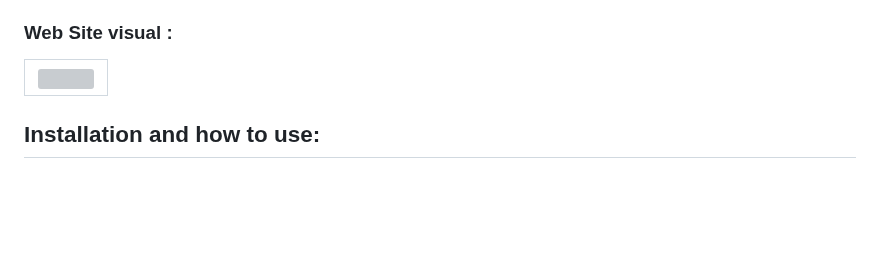
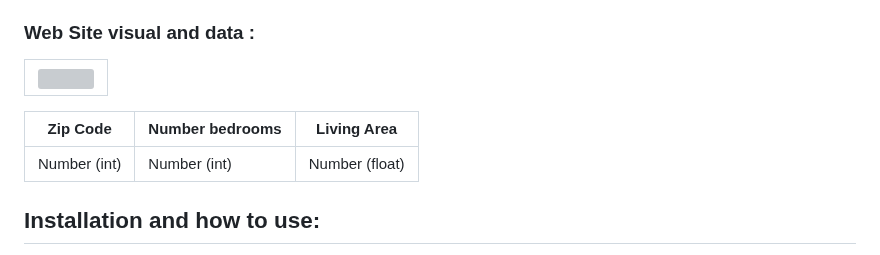
Before and after one commit to chipsi44/real-estate-price-prediction-cyril, a Markdown page: README.md, the part around one of its changes. GitHub-like rendering; blank space fills up the shorter version; grey boxes are pictures that could not be loaded.

Commit message:
New README

```diff
--- a/README.md
+++ b/README.md
@@ -158,12 +160,16 @@ In order to ensure high performance, models will be selected based on their test
 docker build -t house-prediction-app . <br>
 docker run -d -p 5000:5000 house-prediction-app
-### Web Site visual :
+### Web Site visual and data :
 <table>
   <tr>
     <td>
         <img src="https://github.com/chipsi44/real-estate-price-prediction-cyril/blob/image_and_file/web_site_visual.png" width="800" height="400">
     </td>
 </table>
+
+| Zip Code | Number bedrooms | Living Area |
+|-------|------------|---------------------|
+| Number (int) | Number (int) | Number (float) |
 
 ## Installation and how to use:
 
```
Also changed, not shown: other parts of README.md (+3 -1 lines).
